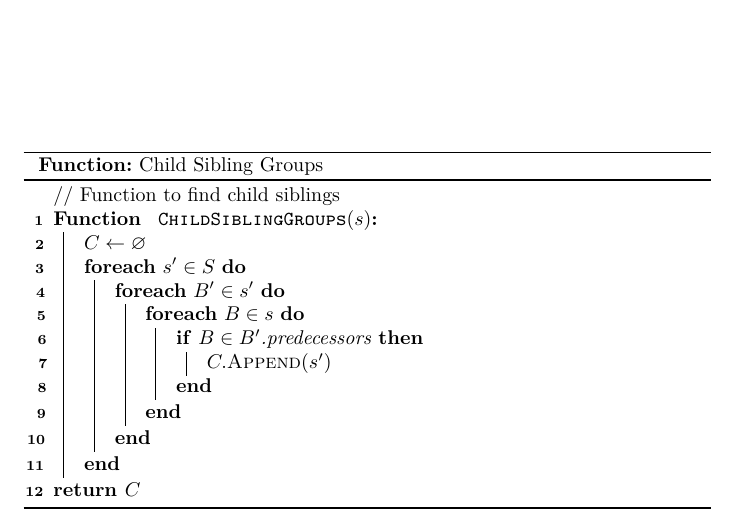
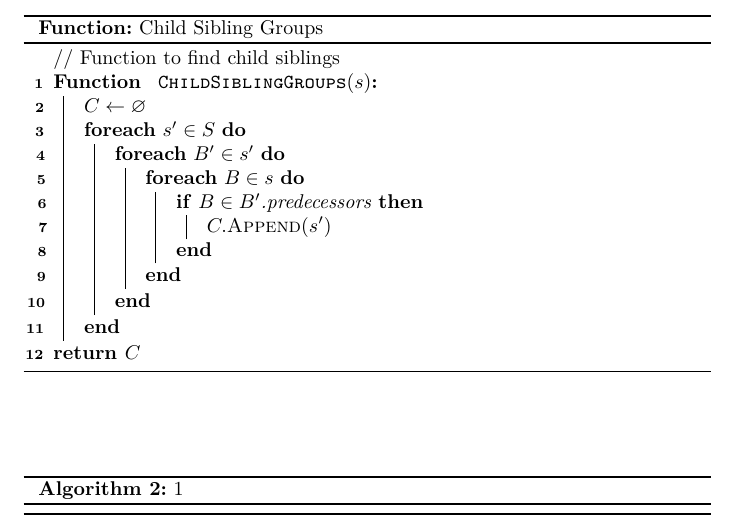
Before and after one commit to wzh4464/handle_inconsist_alg, a LaTeX document (jessu.tex): part of page 2 of 2, cut so that both start at the same text. Compiled offline with pdfLaTeX.

Commit message:
environment加一句

```diff
--- a/jessu.tex
+++ b/jessu.tex
@@ -43,6 +43,7 @@
 \newenvironment{algoproc}
 {\renewcommand{\algorithmcfname}{Function}%
 	\begin{algorithm}
+		\addtocounter{algocf}{-1}
 		\long\def\@caption##1[##2]##3{%
 		\par
 		\begingroup\@parboxrestore
@@ -153,6 +154,11 @@
 	}
 \end{algoproc}
 
-
+\begin{algorithm}
+	\caption{1}
+\end{algorithm}
+% \bibliographystyle{IEEEtran}
+% % argument is your BibTeX string definitions and bibliography database(s)
+% \bibliography{bibtex}
 
 \end{document}
```
Also changed, not shown: jessu.pdf, jessu.tex (2 more changed lines), 1 other file. Lines whose indentation alone changed are shown as unchanged.
